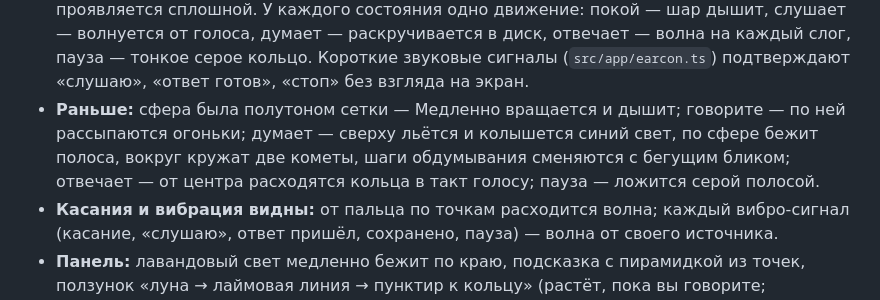
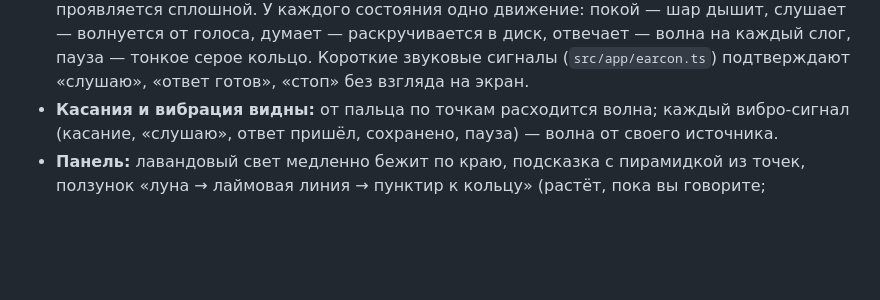
Before and after one commit to kloserock97-tech/ask-prototype, a Markdown page: README.md, the part around the change. Rendered like a GitHub page; blank space fills up the shorter version.

Commit message:
README: убран старый абзац про полутоновую сферу
Co-Authored-By: Claude Opus 5.5 <noreply@anthropic.com>

```diff
--- a/README.md
+++ b/README.md
@@ -33,10 +33,6 @@
   шейдер берёт их координаты: телефон, планшет, альбомная ориентация и рамка на десктопе
   получают одну композицию.
 - **Ась — облако частиц в 3D** (`src/app/cloud.ts`, three.js, один draw call, движение в шейдере). Ответ рождается из него: частицы вылетают из шара и складываются в цифру, которая проявляется сплошной. У каждого состояния одно движение: покой — шар дышит, слушает — волнуется от голоса, думает — раскручивается в диск, отвечает — волна на каждый слог, пауза — тонкое серое кольцо. Короткие звуковые сигналы (`src/app/earcon.ts`) подтверждают «слушаю», «ответ готов», «стоп» без взгляда на экран.
-- **Раньше:** сфера была полутоном сетки — Медленно вращается и дышит; говорите — по ней рассыпаются
-  огоньки; думает — сверху льётся и колышется синий свет, по сфере бежит полоса, вокруг
-  кружат две кометы, шаги обдумывания сменяются с бегущим бликом; отвечает — от центра
-  расходятся кольца в такт голосу; пауза — ложится серой полосой.
 - **Касания и вибрация видны:** от пальца по точкам расходится волна; каждый вибро-сигнал
   (касание, «слушаю», ответ пришёл, сохранено, пауза) — волна от своего источника.
 - **Панель:** лавандовый свет медленно бежит по краю, подсказка с пирамидкой из точек,
```
